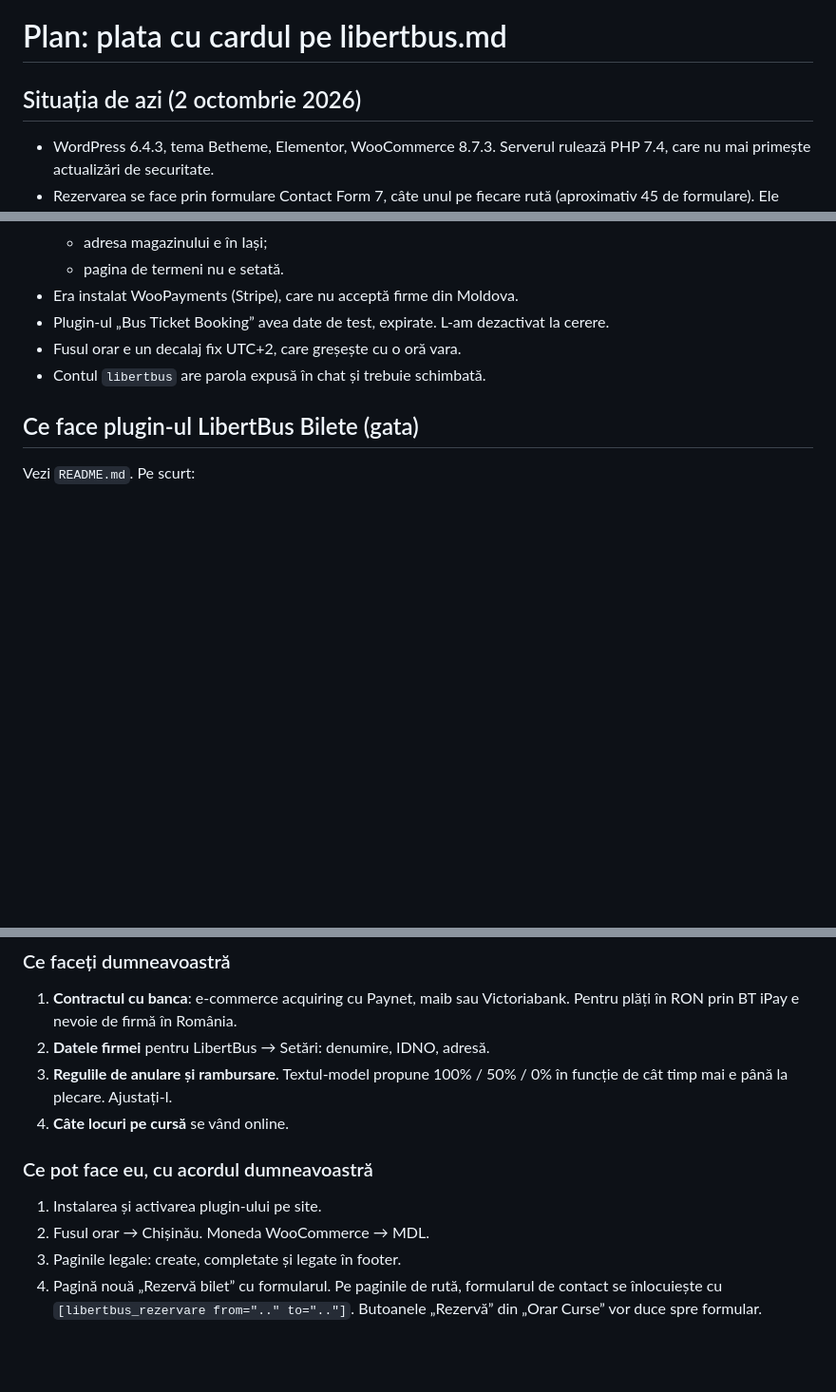
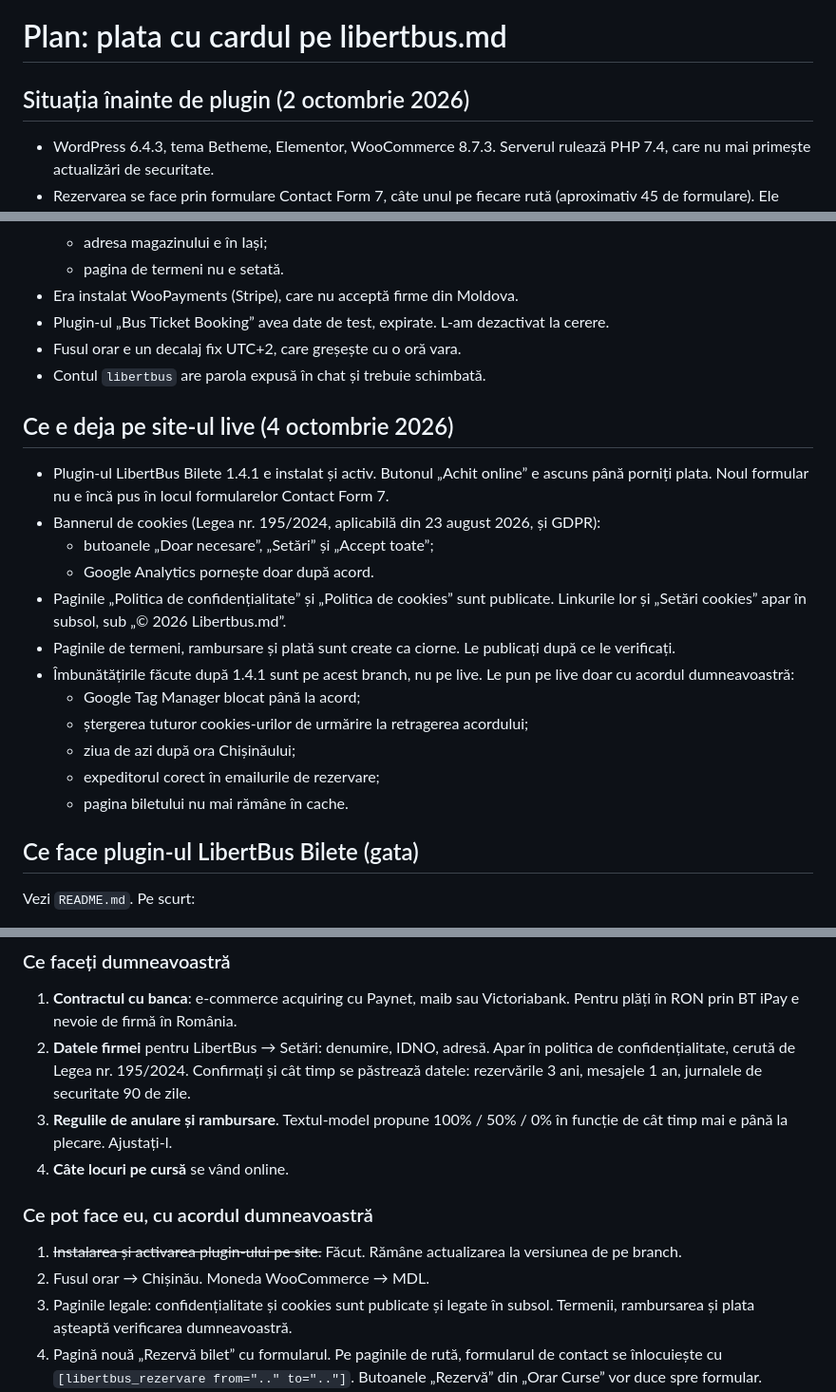
Before and after one commit to eugenslizovschi-blip/r, a Markdown page: libertbus-bilete/PLAN.md, 3 parts joined by grey strips. Shown at 95% size. Drawn GitHub-style; blank space fills up the shorter version.

Commit message:
Bring PLAN.md up to date with what is live
The plan still described the site as of 2 October: no plugin, no legal
pages. It now lists what is on libertbus.md (plugin 1.4.1, cookie banner,
published privacy and cookie policies, footer links), which pages are
drafts, and which branch improvements wait for approval before deploy.

Co-Authored-By: Claude Opus 5.5 <noreply@anthropic.com>
Claude-Session: https://claude.ai/code/session_016Tyc91NaefHUqVzWq7p9ie

```diff
--- a/libertbus-bilete/PLAN.md
+++ b/libertbus-bilete/PLAN.md
@@ -1,6 +1,6 @@
 # Plan: plata cu cardul pe libertbus.md
 
-## Situația de azi (2 octombrie 2026)
+## Situația înainte de plugin (2 octombrie 2026)
 
 - WordPress 6.4.3, tema Betheme, Elementor, WooCommerce 8.7.3. Serverul rulează PHP 7.4, care nu mai primește actualizări de securitate.
 - Rezervarea se face prin formulare Contact Form 7, câte unul pe fiecare rută (aproximativ 45 de formulare). Ele trimit un email, fără plată și fără să verifice locurile libere.
@@ -16,6 +16,21 @@
 - Fusul orar e un decalaj fix UTC+2, care greșește cu o oră vara.
 - Contul `libertbus` are parola expusă în chat și trebuie schimbată.
 
+## Ce e deja pe site-ul live (4 octombrie 2026)
+
+- Plugin-ul LibertBus Bilete 1.4.1 e instalat și activ. Butonul „Achit online” e ascuns până porniți plata. Noul formular nu e încă pus în locul formularelor Contact Form 7.
+- Bannerul de cookies (Legea nr. 195/2024, aplicabilă din 23 august 2026, și GDPR):
+  - butoanele „Doar necesare”, „Setări” și „Accept toate”;
+  - Google Analytics pornește doar după acord.
+- Paginile „Politica de confidențialitate” și „Politica de cookies” sunt publicate. Linkurile lor și „Setări cookies” apar în subsol, sub „© 2026 Libertbus.md”.
+- Paginile de termeni, rambursare și plată sunt create ca ciorne. Le publicați după ce le verificați.
+- Îmbunătățirile făcute după 1.4.1 sunt pe acest branch, nu pe live. Le pun pe live doar cu acordul dumneavoastră:
+  - Google Tag Manager blocat până la acord;
+  - ștergerea tuturor cookies-urilor de urmărire la retragerea acordului;
+  - ziua de azi după ora Chișinăului;
+  - expeditorul corect în emailurile de rezervare;
+  - pagina biletului nu mai rămâne în cache.
+
 ## Ce face plugin-ul LibertBus Bilete (gata)
 
 Vezi `README.md`. Pe scurt:
@@ -29,14 +44,14 @@ Vezi `README.md`. Pe scurt:
 
 ### Ce faceți dumneavoastră
 1. **Contractul cu banca**: e-commerce acquiring cu Paynet, maib sau Victoriabank. Pentru plăți în RON prin BT iPay e nevoie de firmă în România.
-2. **Datele firmei** pentru LibertBus → Setări: denumire, IDNO, adresă.
+2. **Datele firmei** pentru LibertBus → Setări: denumire, IDNO, adresă. Apar în politica de confidențialitate, cerută de Legea nr. 195/2024. Confirmați și cât timp se păstrează datele: rezervările 3 ani, mesajele 1 an, jurnalele de securitate 90 de zile.
 3. **Regulile de anulare și rambursare**. Textul-model propune 100% / 50% / 0% în funcție de cât timp mai e până la plecare. Ajustați-l.
 4. **Câte locuri pe cursă** se vând online.
 
 ### Ce pot face eu, cu acordul dumneavoastră
-1. Instalarea și activarea plugin-ului pe site.
+1. ~~Instalarea și activarea plugin-ului pe site.~~ Făcut. Rămâne actualizarea la versiunea de pe branch.
 2. Fusul orar → Chișinău. Moneda WooCommerce → MDL.
-3. Paginile legale: create, completate și legate în footer.
+3. Paginile legale: confidențialitate și cookies sunt publicate și legate în subsol. Termenii, rambursarea și plata așteaptă verificarea dumneavoastră.
 4. Pagină nouă „Rezervă bilet” cu formularul. Pe paginile de rută, formularul de contact se înlocuiește cu `[libertbus_rezervare from=".." to=".."]`. Butoanele „Rezervă” din „Orar Curse” vor duce spre formular.
 5. Oprirea WooPayments, care nu funcționează în Moldova.
 6. Test complet cu plata de test, apoi cu modul de test al băncii.
```
